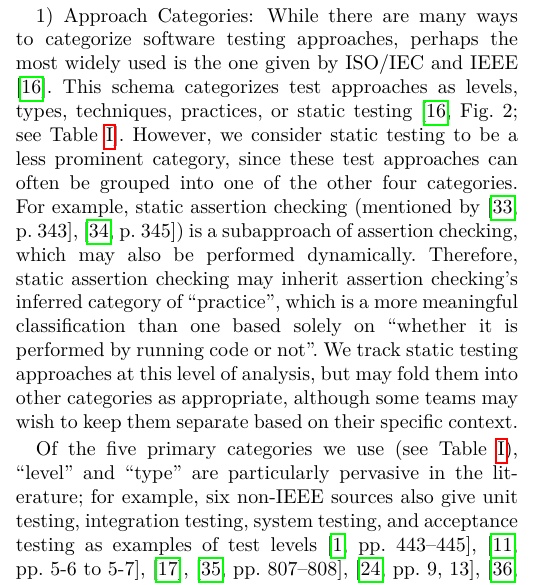
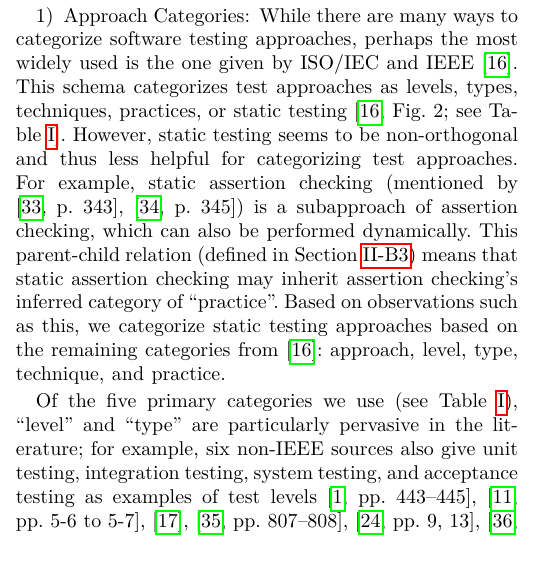
Before and after one commit to samm82/TestingTesting, a LaTeX paper (paper.tex, which reads chapters/03_methodology.tex): part of one column of page 4 of 23, cut so that both start at the same text. The pictures show the PDF file paper.pdf that the author committed with the source.

Commit message:
Clarify exclusion of static testing as a category

```diff
--- a/chapters/03_methodology.tex
+++ b/chapters/03_methodology.tex
@@ -174,16 +174,14 @@ While there are many ways to categorize software testing approaches, perhaps
 the most widely used is the one given by \ifnotpaper\else \citeauthor{IEEE2022}
 \fi \citet{IEEE2022}. This schema categorizes test approaches as levels, types,
 techniques, practices, or static testing \citeyearpar[Fig.~2; see
-    \Cref{tab:ieeeCats}]{IEEE2022}. However, we consider static testing to be a
-less prominent category, since these test approaches can often be grouped into
-one of the other four categories. For example, static assertion checking
-(mentioned by \ifnotpaper \citealp[p.~345]{LahiriEtAl2013};
-    \citealp[p.~343]{ChalinEtAl2006}\else \citealp[p.~343]{ChalinEtAl2006},
-    \citealp[p.~345]{LahiriEtAl2013}\fi) is a subapproach of assertion checking,
-which may also be performed dynamically. Therefore, static assertion checking
-may inherit assertion checking's inferred category of ``practice'', which is a
-more meaningful classification than one based solely on ``whether it is
-performed by running code or not''. We track static testing approaches at this
-level of analysis\ifnotpaper\ (see \Cref{static-test})\fi, but may fold them
-into other categories as appropriate, although some teams may wish to keep them
-separate based on their specific context.
+    \Cref{tab:ieeeCats}]{IEEE2022}. However, static testing seems to be
+non-orthogonal and thus less helpful for categorizing test approaches.
+For example, static assertion checking (mentioned by \ifnotpaper
+    \citealp[p.~345]{LahiriEtAl2013}; \citealp[p.~343]{ChalinEtAl2006}\else
+    \citealp[p.~343]{ChalinEtAl2006}, \citealp[p.~345]{LahiriEtAl2013}\fi) is a
+subapproach of assertion checking, which can also be performed dynamically.
+This parent-child relation (defined in \Cref{par-chd-rels}) means that static
+assertion checking may inherit assertion checking's inferred category of
+``practice''. Based on observations such as this, we categorize static testing
+approaches based on the remaining categories from \citet{IEEE2022}: approach,
+level, type, technique, and practice. \ifnotpaper However, since there are many
```
Also changed, not shown: paper.pdf, thesis.pdf, chapters/03_methodology.tex (3 more changed lines).
